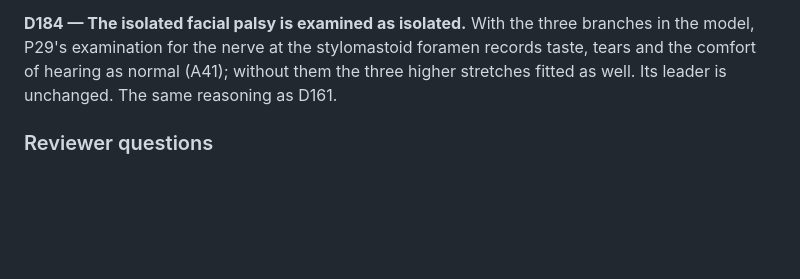
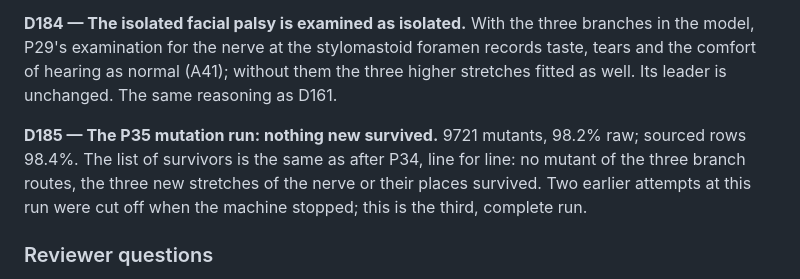
Before and after one commit to ravithejanaini/NeuroLocalize, a Markdown page: docs/DECISIONS.md, the part around the change. GitHub-like rendering; blank space fills up the shorter version.

Commit message:
P35: record the mutation run (D185)
Co-Authored-By: Claude Opus 5.5 <noreply@anthropic.com>

```diff
--- a/docs/DECISIONS.md
+++ b/docs/DECISIONS.md
@@ -2288,6 +2288,11 @@ P29's examination for the nerve at the stylomastoid foramen records taste, tears
 hearing as normal (A41); without them the three higher stretches fitted as well. Its leader is
 unchanged. The same reasoning as D161.
 
+**D185 — The P35 mutation run: nothing new survived.** 9721 mutants, 98.2% raw; sourced rows 98.4%.
+The list of survivors is the same as after P34, line for line: no mutant of the three branch routes,
+the three new stretches of the nerve or their places survived. Two earlier attempts at this run were
+cut off when the machine stopped; this is the third, complete run.
+
 ### Reviewer questions
 
 **R63** — C99: should a lesion of the facial nucleus or fascicle in the pons give hyperacusis in the
```
